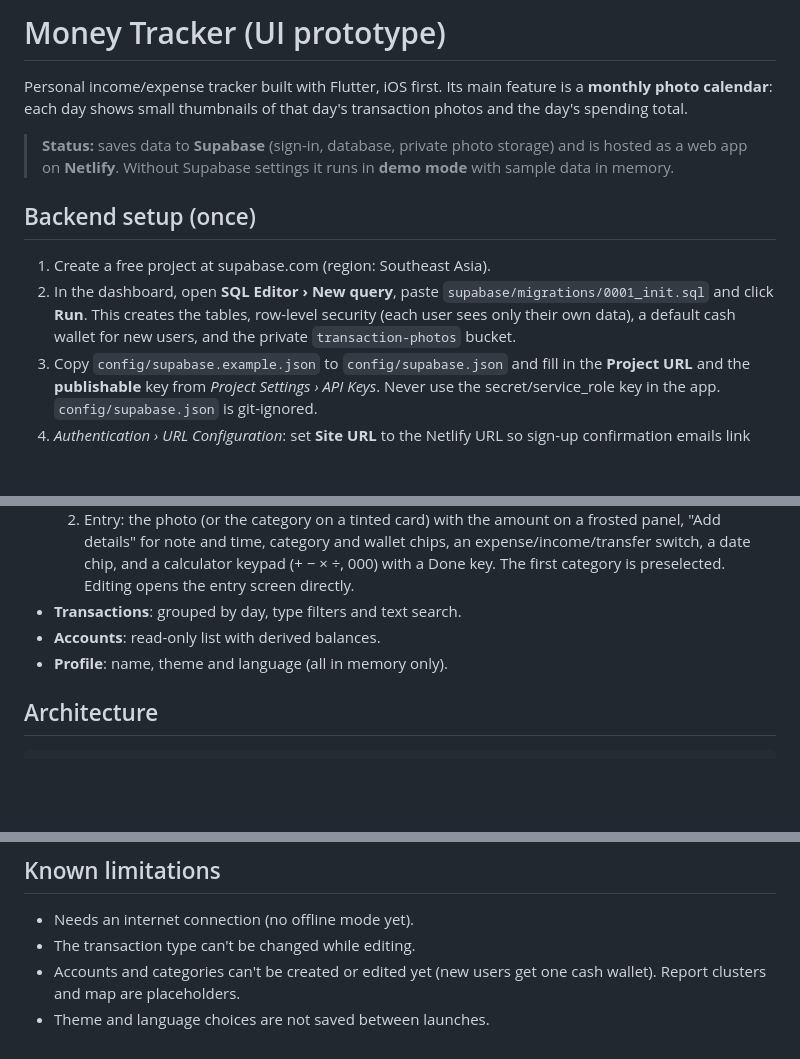
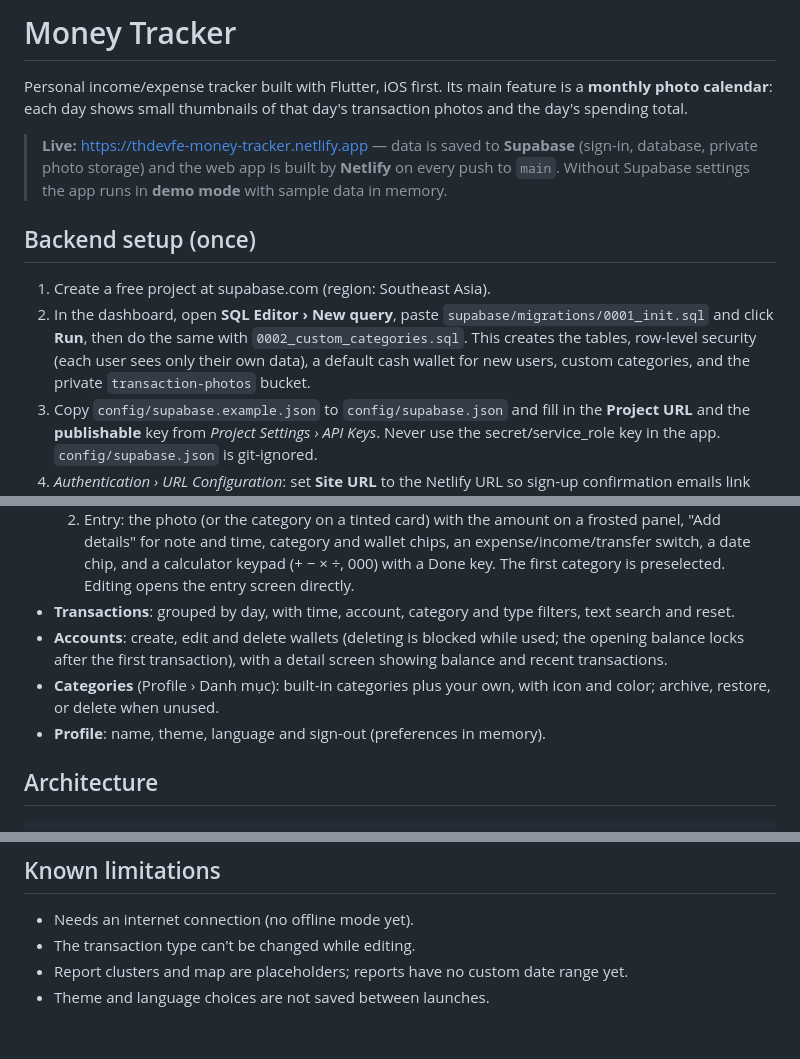
Before and after one commit to thdevfe/money-tracker, a Markdown page: README.md, 3 parts joined by grey strips. Rendered like a GitHub page; blank space fills up the shorter version.

Commit message:
docs(readme): add live link and refresh features and limitations
Co-Authored-By: Claude Opus 5.5 <noreply@anthropic.com>

```diff
--- a/README.md
+++ b/README.md
@@ -1,20 +1,22 @@
-# Money Tracker (UI prototype)
+# Money Tracker
 
 Personal income/expense tracker built with Flutter, iOS first. Its main
 feature is a **monthly photo calendar**: each day shows small thumbnails of
 that day's transaction photos and the day's spending total.
 
-> **Status:** saves data to **Supabase** (sign-in, database, private photo
-> storage) and is hosted as a web app on **Netlify**. Without Supabase
-> settings it runs in **demo mode** with sample data in memory.
+> **Live:** https://thdevfe-money-tracker.netlify.app — data is saved to
+> **Supabase** (sign-in, database, private photo storage) and the web app is
+> built by **Netlify** on every push to `main`. Without Supabase settings the
+> app runs in **demo mode** with sample data in memory.
 
 ## Backend setup (once)
 
 1. Create a free project at supabase.com (region: Southeast Asia).
 2. In the dashboard, open **SQL Editor › New query**, paste
-   `supabase/migrations/0001_init.sql` and click **Run**. This creates the
-   tables, row-level security (each user sees only their own data), a default
-   cash wallet for new users, and the private `transaction-photos` bucket.
+   `supabase/migrations/0001_init.sql` and click **Run**, then do the same
+   with `0002_custom_categories.sql`. This creates the tables, row-level
+   security (each user sees only their own data), a default cash wallet for
+   new users, custom categories, and the private `transaction-photos` bucket.
 3. Copy `config/supabase.example.json` to `config/supabase.json` and fill in
    the **Project URL** and the **publishable** key from
    *Project Settings › API Keys*. Never use the secret/service_role key in the
@@ -84,9 +85,14 @@ project's own.
      chips, an expense/income/transfer switch, a date chip, and a calculator
      keypad (+ − × ÷, 000) with a Done key. The first category is
      preselected. Editing opens the entry screen directly.
-- **Transactions**: grouped by day, type filters and text search.
-- **Accounts**: read-only list with derived balances.
-- **Profile**: name, theme and language (all in memory only).
+- **Transactions**: grouped by day, with time, account, category and type
+  filters, text search and reset.
+- **Accounts**: create, edit and delete wallets (deleting is blocked while
+  used; the opening balance locks after the first transaction), with a detail
+  screen showing balance and recent transactions.
+- **Categories** (Profile › Danh mục): built-in categories plus your own,
+  with icon and color; archive, restore, or delete when unused.
+- **Profile**: name, theme, language and sign-out (preferences in memory).
 
 ## Architecture
 
@@ -116,6 +122,6 @@ assets/mock_photos/  original sample images made for this project
 
 - Needs an internet connection (no offline mode yet).
 - The transaction type can't be changed while editing.
-- Accounts and categories can't be created or edited yet (new users get one
-  cash wallet). Report clusters and map are placeholders.
+- Report clusters and map are placeholders; reports have no custom date range
+  yet.
 - Theme and language choices are not saved between launches.
```
Also changed, not shown: other parts of README.md (+1 -2 lines).
